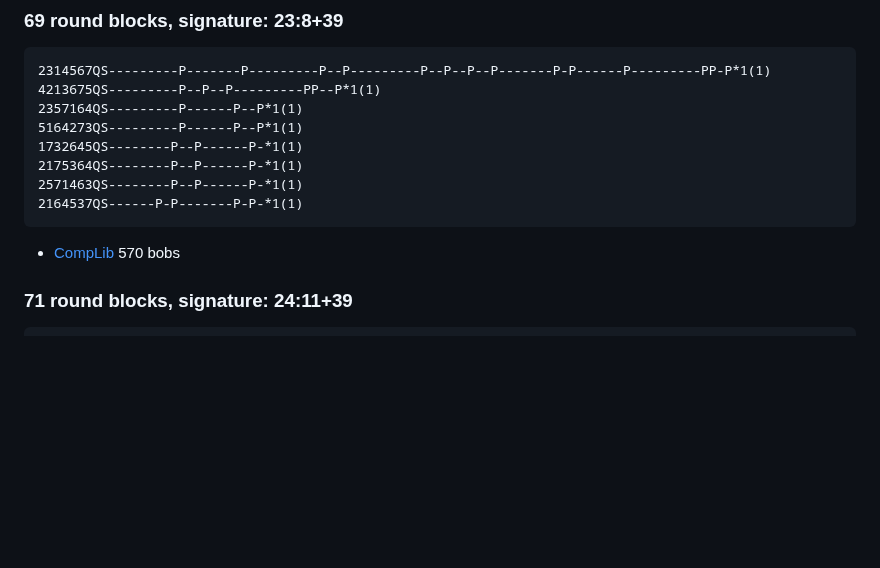
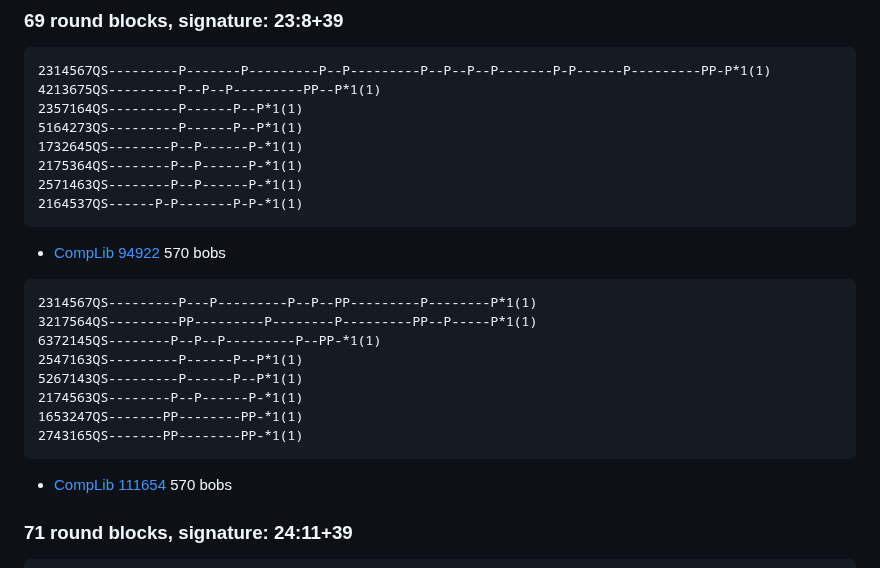
Before and after one commit to ajohnson1/ajohnson1.github.io, a Markdown page: bobsonly.md, the part around the change. Drawn GitHub-style; blank space fills up the shorter version.

Commit message:
Update bobsonly.md
Add new 72 complete B-block peal

````diff
--- a/bobsonly.md
+++ b/bobsonly.md
@@ -1108,7 +1108,19 @@ Here are just a few.
 2571463QS--------P--P------P-*1(1)
 2164537QS------P-P-------P-P-*1(1)
 ```
-- [CompLib](https://complib.org/composition/94922) 570 bobs
+- [CompLib 94922](https://complib.org/composition/94922) 570 bobs
+
+```
+2314567QS---------P---P---------P--P--PP---------P--------P*1(1)
+3217564QS---------PP---------P--------P---------PP--P-----P*1(1)
+6372145QS--------P--P--P---------P--PP-*1(1)
+2547163QS---------P------P--P*1(1)
+5267143QS---------P------P--P*1(1)
+2174563QS--------P--P------P-*1(1)
+1653247QS-------PP--------PP-*1(1)
+2743165QS-------PP--------PP-*1(1)
+```
+- [CompLib 111654](https://complib.org/composition/111654) 570 bobs
 
 ### 71 round blocks, signature: 24:11+39
 ```
````
